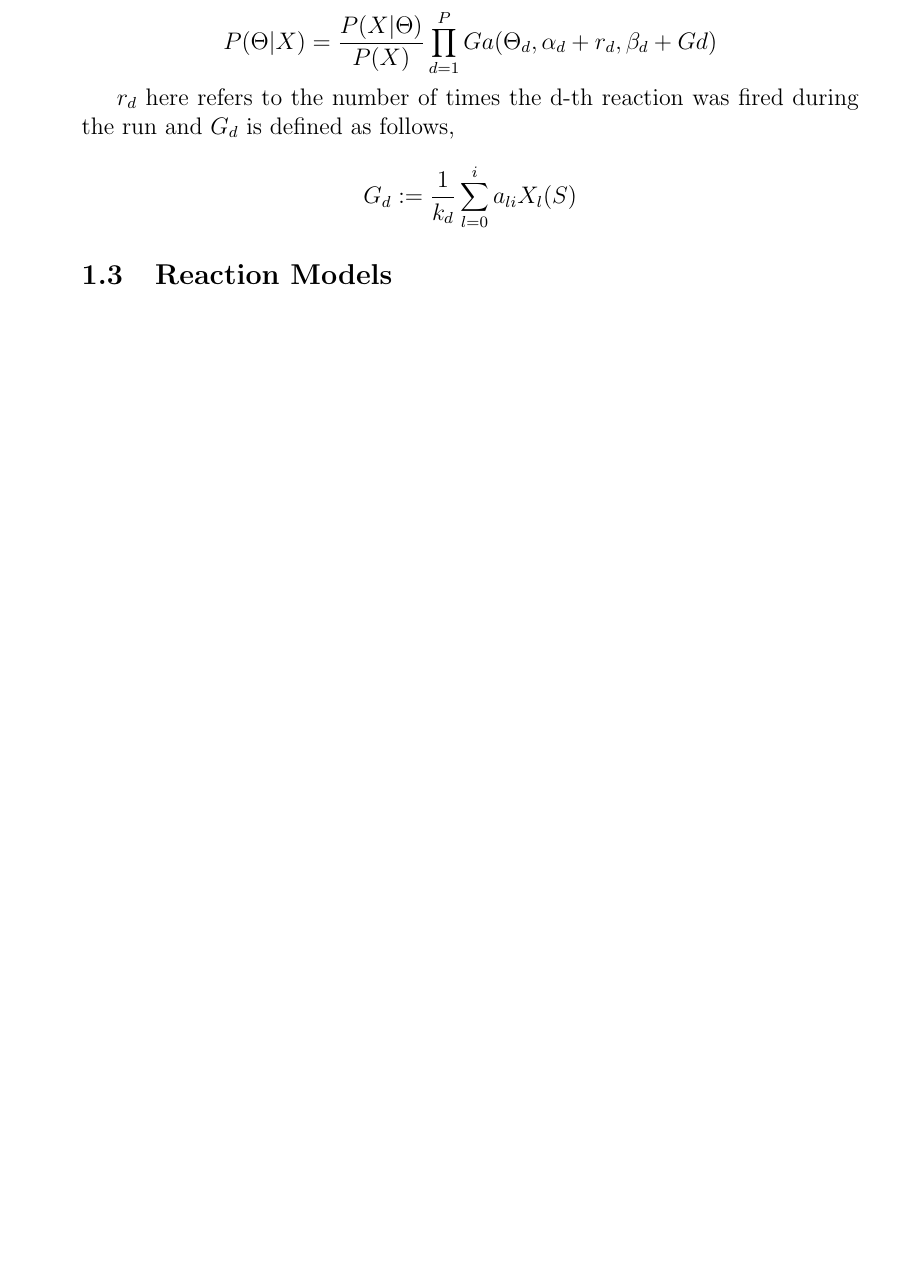
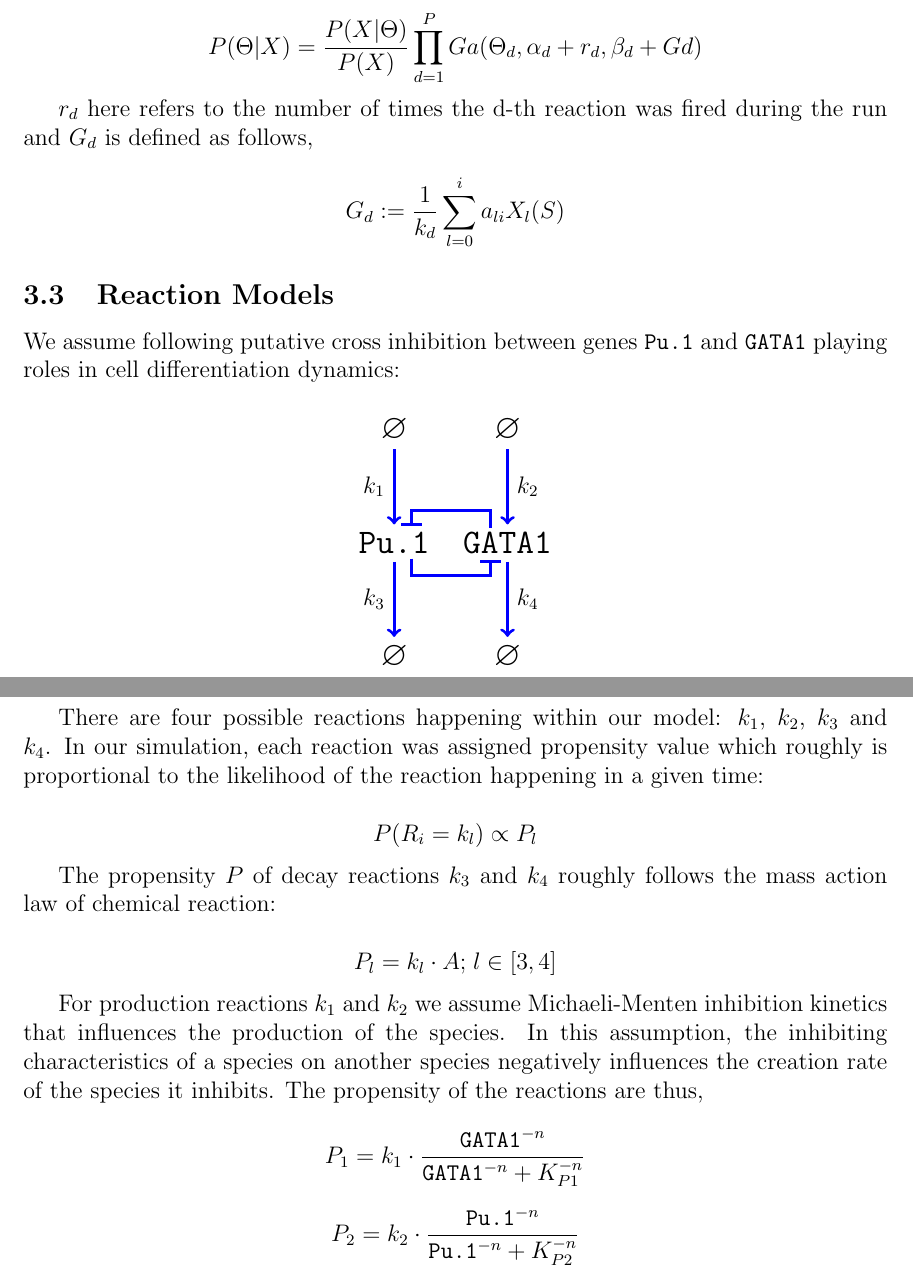
Before and after one commit to raharjaliu/PFInferTex, a LaTeX paper (pfinfer.tex): part of page 6 of 7 before the commit and two parts of pages 6 and 7 of 7 after it, the two joined at a grey line, cut so that both start at the same text, the shorter picture padded with empty space. Compiled offline with pdfLaTeX.

Commit message:
sunday afternoon push

```diff
--- a/pfinfer.tex
+++ b/pfinfer.tex
@@ -1,4 +1,9 @@
 \documentclass[12pt, oneside]{article}
+
+\usepackage[a4paper, total={6in, 8in}]{geometry}
+\usepackage{amssymb}
+\usepackage{tikz}
+\usetikzlibrary{calc}
 
 \begin{document}
 
@@ -171,10 +182,50 @@ $$G_d := \frac{1}{k_d} \sum_{l=0}^{i} a_{li} X_l(S)$$
 
 \subsection{Reaction Models}
 
-%TODO
+We assume following putative cross inhibition between genes \texttt{Pu.1} and \texttt{GATA1} playing roles in cell differentiation dynamics:
 
-\section{Experimental Setting}
+\begin{center}
+\begin{tikzpicture}[node distance=2cm]
 
-The cells were put in a culture for one week. A video of the cells would then be taken for the whole duration of one week. An automatic detection program tracks down each cell uniquely within the video frame and every 20-30 minutes, protein expression levels of each cell would then be measured. The expressed protein of interests (in our case \texttt{Pu.1} and \texttt{Gata.1}) were hybridized with distinct fluorescence proteins, which would allow for the expression level measurement at each time point.
+\node (N0) {\Large $\varnothing$};
+\node [right of = N0] (N1) {\Large $\varnothing$};
+\node [below of = N0] (R0) {\Large \texttt{Pu.1}};
+\node [below of = N1] (R1) {\Large \texttt{GATA1}};
+\node [below of = R0] (N2) {\Large $\varnothing$};
+\node [below of = R1] (N3) {\Large $\varnothing$};
+
+\draw [->,ultra thick,blue] (N0) -- node[left, black] {$k_1$} (R0);
+\draw [->,ultra thick,blue] (N1) -- node[right, black] {$k_2$} (R1);
+\draw [->,ultra thick,blue] (R0) -- node[left, black] {$k_3$} (N2);
+\draw [->,ultra thick,blue] (R1) -- node[right, black] {$k_4$} (N3);
+
+\draw [-|,ultra thick,blue]
+($ (R0) + (3mm,-2.75mm) $)
+-- +(0,-3mm) %node[below, black] {$v_3$}
+-| ($ (R1) - (3mm,3mm) $) ;
+
+\draw [-|,ultra thick,blue]
+($ (R1) + (-3mm,2.75mm) $)
+-- +(0,3mm) %node[above, black] {$v_3$}
+-| ($ (R0) - (-3mm,-3mm) $);
+
+\end{tikzpicture}
+\end{center}
+
+There are four possible reactions happening within our model: $k_1$, $k_2$, $k_3$ and $k_4$. In our simulation, each reaction was assigned propensity value which roughly is proportional to the likelihood of the reaction happening in a given time:
+
+$$P(R_i = k_l) \propto P_l$$
+
+The propensity $P$ of decay reactions $k_3$ and $k_4$ roughly follows the mass action law of chemical reaction:
+
+$$P_l = k_l \cdot A {;} \; l \in [3, 4]$$
+
+For production reactions $k_1$ and $k_2$ we assume Michaeli-Menten inhibition kinetics that influences the production of the species. In this assumption, the inhibiting characteristics of a species on another species negatively influences the creation rate of the species it inhibits. The propensity of the reactions are thus,
+
+$$P_1 = k_1 \cdot \frac{\texttt{GATA1}^{-n}}{\texttt{GATA1}^{-n} + K_{P1}^{-n}}$$
+
+$$P_2 = k_2 \cdot \frac{\texttt{Pu.1}^{-n}}{\texttt{Pu.1}^{-n} + K_{P2}^{-n}}$$
+
+
 
 \end{document}
```
Also changed, not shown: pfinfer.pdf, pfinfer.tex (6 more changed lines).
